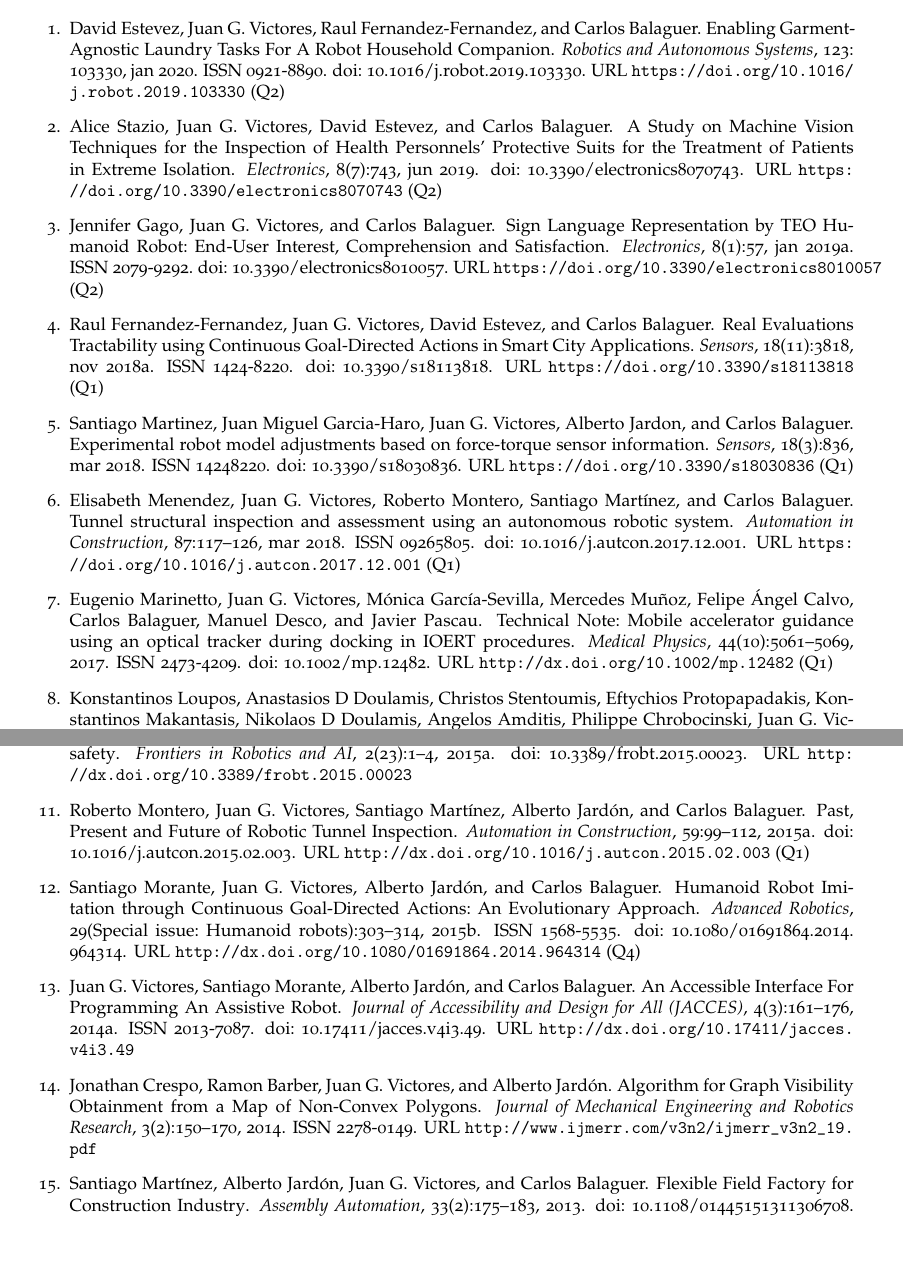
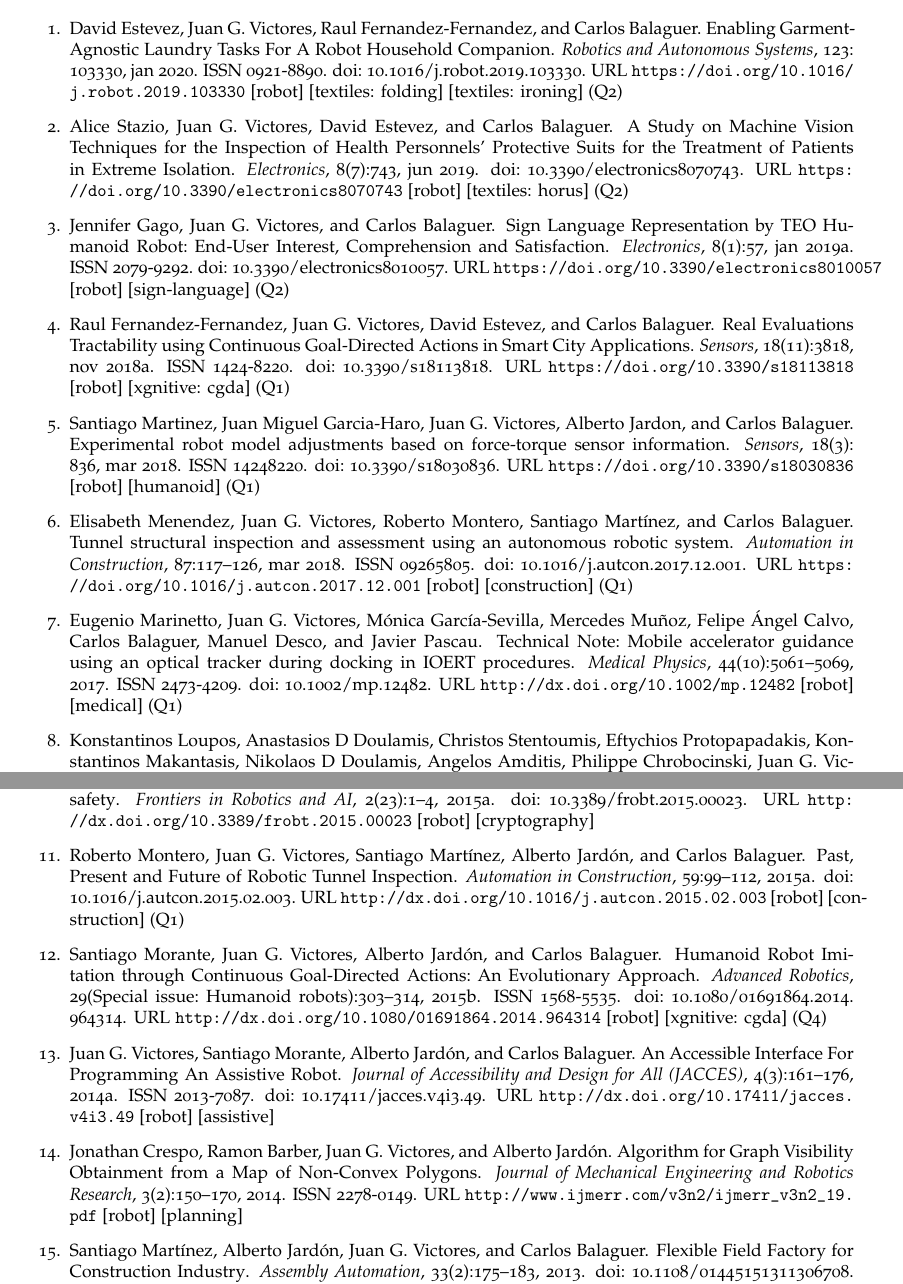
Before and after one commit to jgvictores/jgvictores.github.io, a LaTeX CV (cv/JuanGVictoresCV.tex): two parts of pages 1 and 2 of 9, joined at a grey line, cut so that both start at the same text, the shorter picture padded with empty space. Compiled offline with pdfLaTeX.

Commit message:
journals: add keywords

```diff
--- a/cv/JuanGVictoresCV.tex
+++ b/cv/JuanGVictoresCV.tex
@@ -53,24 +53,24 @@
 
 \section*{Journal Articles (18)}
 \begin{enumerate}
-  \item \bibentry{estevez2019enabling} (Q2)
-  \item \bibentry{stazio2019astudy} (Q2)
-  \item \bibentry{gago2019sign} (Q2)
-  \item \bibentry{fernandezfernandez2018real} (Q1)
-  \item \bibentry{martinez2018experimental} (Q1)
-  \item \bibentry{menendez2018tunnel} (Q1)
-  \item \bibentry{marinetto2017mobile} (Q1)
-  \item \bibentry{loupos2017autonomous}
-  \item \bibentry{estevez2015robot}
-  \item \bibentry{morante2015cryptobotics}
-  \item \bibentry{montero2015past} (Q1)
-  \item \bibentry{morante2015humanoid} (Q4)
-  \item \bibentry{victores2014an}
-  \item \bibentry{crespo2014algorithm}
-  \item \bibentry{martinez2013flexible} (Q4)
-  \item \bibentry{jardon2012experience} (Q1)
-  \item \bibentry{jardon2011personal} (Q1)
-  \item \bibentry{victores2011robot} (Q1)
+  \item \bibentry{estevez2019enabling} [robot] [textiles: folding] [textiles: ironing] (Q2)
+  \item \bibentry{stazio2019astudy} [robot] [textiles: horus] (Q2)
+  \item \bibentry{gago2019sign} [robot] [sign-language] (Q2)
+  \item \bibentry{fernandezfernandez2018real} [robot] [xgnitive: cgda] (Q1)
+  \item \bibentry{martinez2018experimental} [robot] [humanoid] (Q1)
+  \item \bibentry{menendez2018tunnel} [robot] [construction] (Q1)
+  \item \bibentry{marinetto2017mobile} [robot] [medical] (Q1)
+  \item \bibentry{loupos2017autonomous} [robot] [construction]
+  \item \bibentry{estevez2015robot} [robot] [video-game]
+  \item \bibentry{morante2015cryptobotics} [robot] [cryptography]
+  \item \bibentry{montero2015past} [robot] [construction] (Q1)
+  \item \bibentry{morante2015humanoid} [robot] [xgnitive: cgda] (Q4)
+  \item \bibentry{victores2014an} [robot] [assistive]
+  \item \bibentry{crespo2014algorithm} [robot] [planning]
+  \item \bibentry{martinez2013flexible} [robot] [construction] (Q4)
+  \item \bibentry{jardon2012experience} [robot] [construction] (Q1)
+  \item \bibentry{jardon2011personal} [robot] [assistive] (Q1)
+  \item \bibentry{victores2011robot} [robot] [construction] (Q1)
 \end{enumerate}
 
 \section*{Patents (2)}
```
Also changed, not shown: cv/JuanGVictoresCV.pdf, 1 other file.
